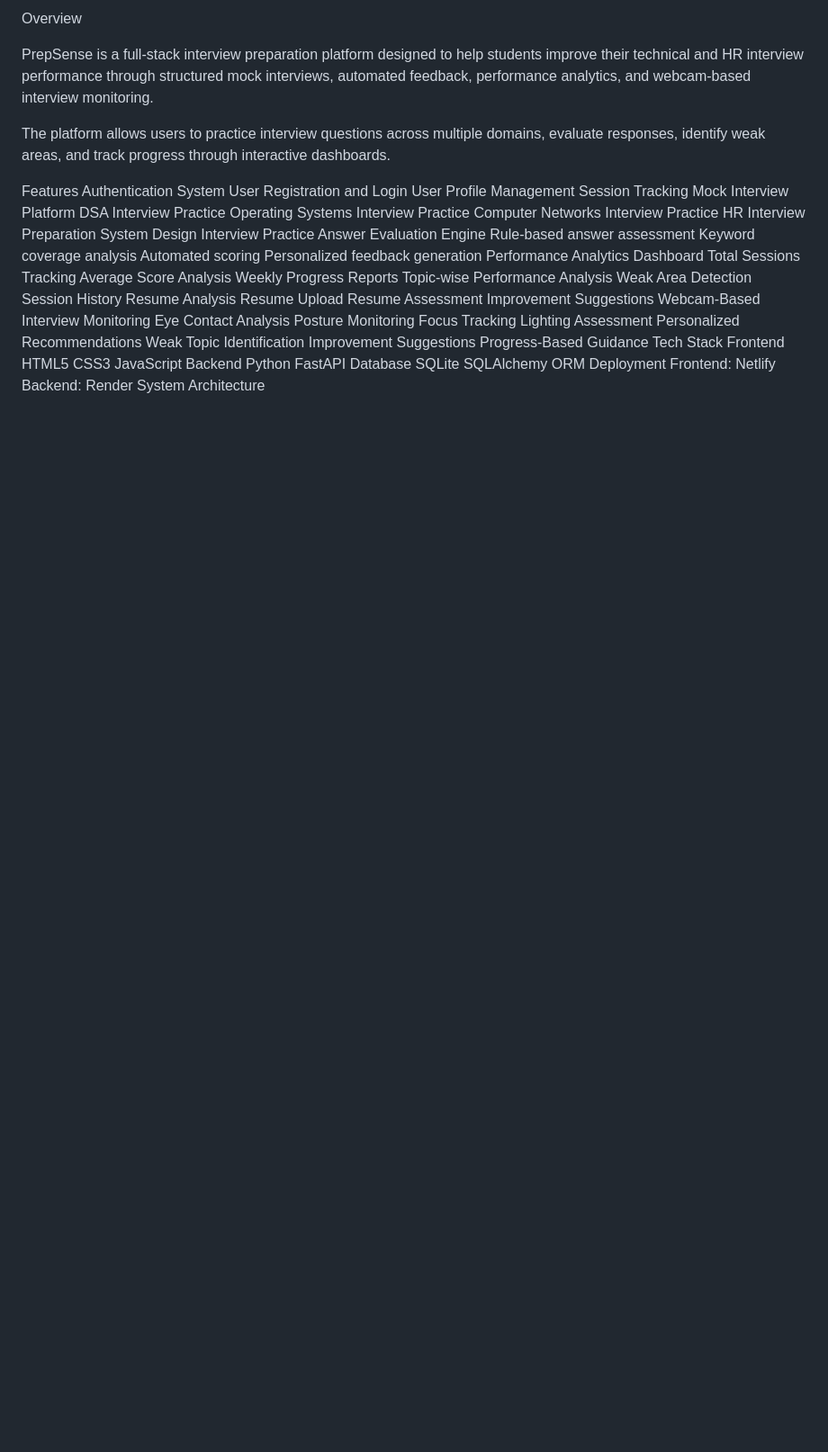
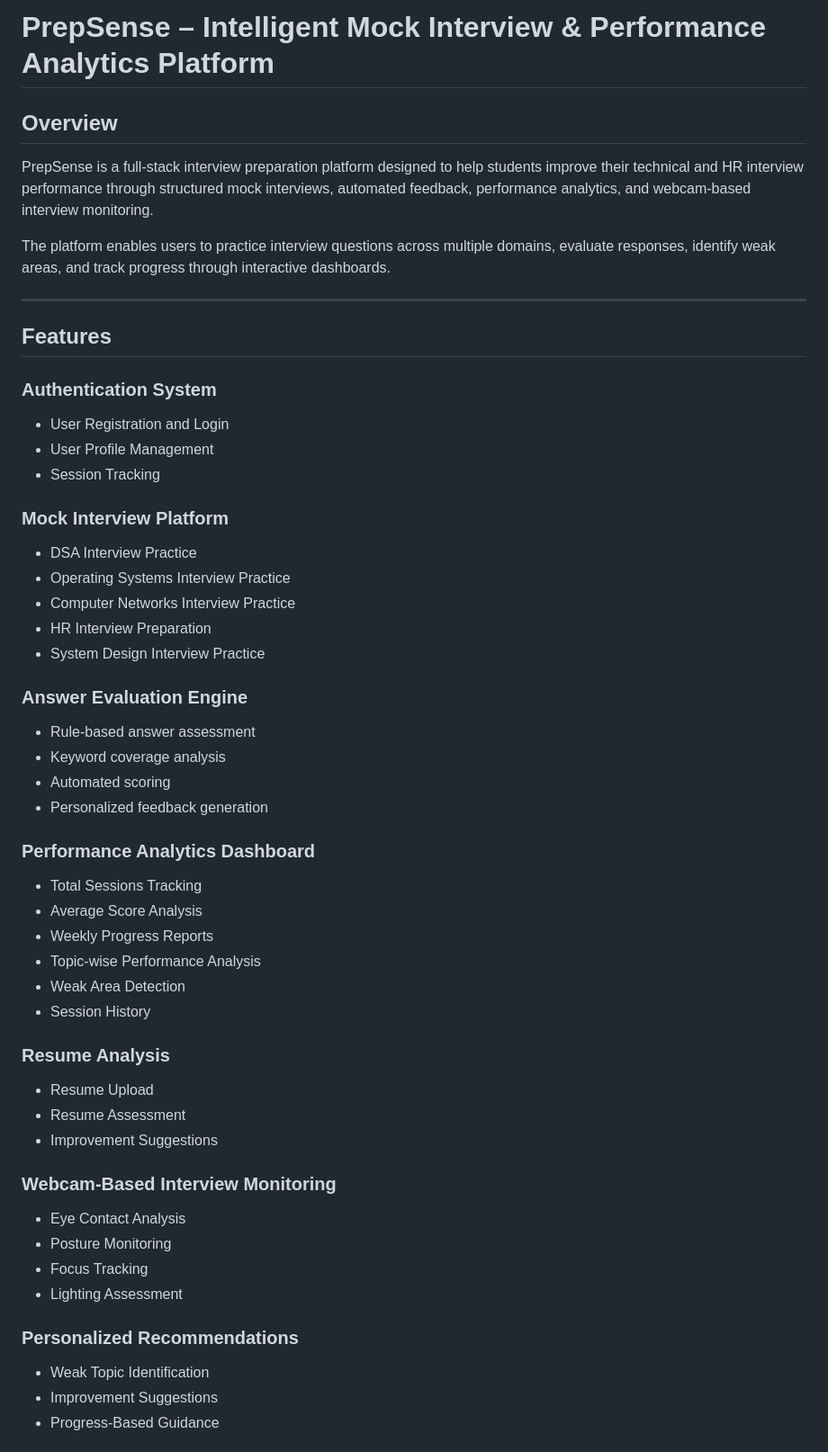
Before and after one commit to Simran2622/prepsense, a Markdown page: README.md, the part around one of its changes. Shown at 90% size. Rendered like a GitHub page; blank space fills up the shorter version.

```diff
--- a/README.md
+++ b/README.md
@@ -1,52 +1,54 @@
-Overview
+# PrepSense – Intelligent Mock Interview & Performance Analytics Platform
+
+## Overview
 
 PrepSense is a full-stack interview preparation platform designed to help students improve their technical and HR interview performance through structured mock interviews, automated feedback, performance analytics, and webcam-based interview monitoring.
 
-The platform allows users to practice interview questions across multiple domains, evaluate responses, identify weak areas, and track progress through interactive dashboards.
+The platform enables users to practice interview questions across multiple domains, evaluate responses, identify weak areas, and track progress through interactive dashboards.
 
-Features
-Authentication System
-User Registration and Login
-User Profile Management
-Session Tracking
-Mock Interview Platform
-DSA Interview Practice
-Operating Systems Interview Practice
-Computer Networks Interview Practice
-HR Interview Preparation
-System Design Interview Practice
-Answer Evaluation Engine
-Rule-based answer assessment
-Keyword coverage analysis
-Automated scoring
-Personalized feedback generation
-Performance Analytics Dashboard
-Total Sessions Tracking
-Average Score Analysis
-Weekly Progress Reports
-Topic-wise Performance Analysis
-Weak Area Detection
-Session History
-Resume Analysis
-Resume Upload
-Resume Assessment
-Improvement Suggestions
-Webcam-Based Interview Monitoring
-Eye Contact Analysis
-Posture Monitoring
-Focus Tracking
-Lighting Assessment
-Personalized Recommendations
-Weak Topic Identification
-Improvement Suggestions
-Progress-Based Guidance
-Tech Stack
-Frontend
-HTML5
-CSS3
-JavaScript
-Backend
-Python
-FastAPI
-Database
-SQLite
+---
+
+## Features
+
+### Authentication System
+- User Registration and Login
+- User Profile Management
+- Session Tracking
+
+### Mock Interview Platform
+- DSA Interview Practice
+- Operating Systems Interview Practice
+- Computer Networks Interview Practice
+- HR Interview Preparation
+- System Design Interview Practice
+
+### Answer Evaluation Engine
+- Rule-based answer assessment
+- Keyword coverage analysis
+- Automated scoring
+- Personalized feedback generation
+
+### Performance Analytics Dashboard
+- Total Sessions Tracking
+- Average Score Analysis
+- Weekly Progress Reports
+- Topic-wise Performance Analysis
+- Weak Area Detection
+- Session History
+
+### Resume Analysis
+- Resume Upload
+- Resume Assessment
+- Improvement Suggestions
+
+### Webcam-Based Interview Monitoring
+- Eye Contact Analysis
+- Posture Monitoring
+- Focus Tracking
+- Lighting Assessment
+
+### Personalized Recommendations
+- Weak Topic Identification
+- Improvement Suggestions
+- Progress-Based Guidance
+
```
Also changed, not shown: other parts of README.md (+119 -67 lines).
